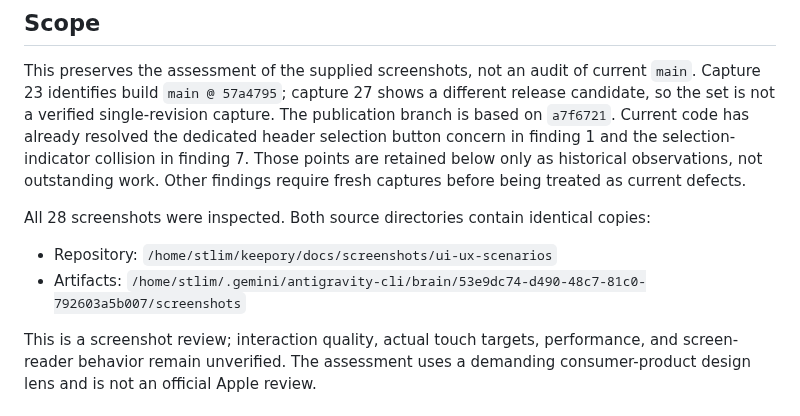
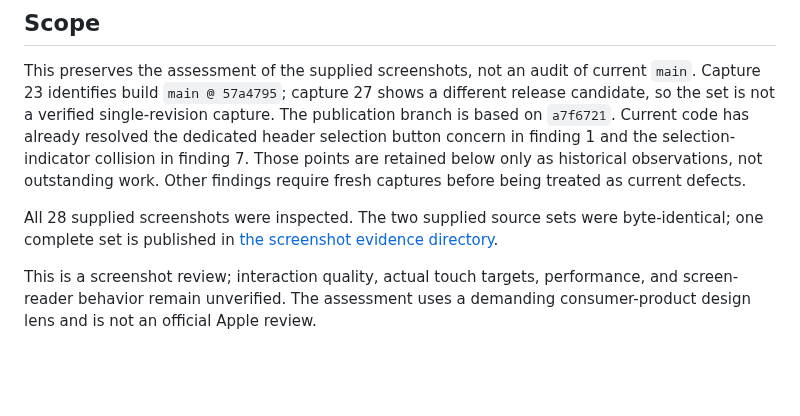
Before and after one commit to stlim0727/stash, a Markdown page: docs/ux-review-2026-09-27.md, the part around the change. Drawn GitHub-style; blank space fills up the shorter version.

Commit message:
docs: use portable screenshot provenance reference

```diff
--- a/docs/ux-review-2026-09-27.md
+++ b/docs/ux-review-2026-09-27.md
@@ -12,10 +12,7 @@ Using the demanding design-review lens requested, I would send this back for ano
 
 This preserves the assessment of the supplied screenshots, not an audit of current `main`. Capture 23 identifies build `main @ 57a4795`; capture 27 shows a different release candidate, so the set is not a verified single-revision capture. The publication branch is based on `a7f6721`. Current code has already resolved the dedicated header selection button concern in finding 1 and the selection-indicator collision in finding 7. Those points are retained below only as historical observations, not outstanding work. Other findings require fresh captures before being treated as current defects.
 
-All 28 screenshots were inspected. Both source directories contain identical copies:
-
-- Repository: `/home/stlim/keepory/docs/screenshots/ui-ux-scenarios`
-- Artifacts: `/home/stlim/.gemini/antigravity-cli/brain/53e9dc74-d490-48c7-81c0-792603a5b007/screenshots`
+All 28 supplied screenshots were inspected. The two supplied source sets were byte-identical; one complete set is published in [the screenshot evidence directory](screenshots/ui-ux-scenarios).
 
 This is a screenshot review; interaction quality, actual touch targets, performance, and screen-reader behavior remain unverified. The assessment uses a demanding consumer-product design lens and is not an official Apple review.
 
```
